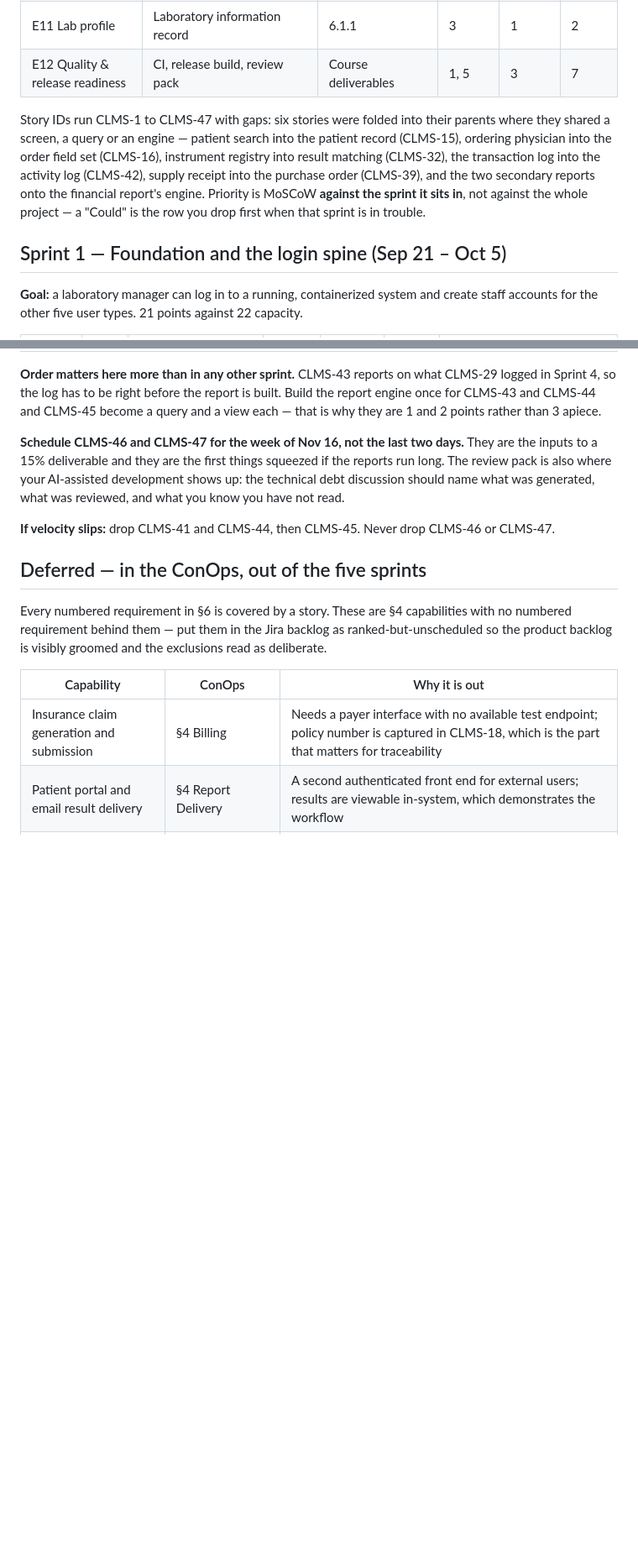
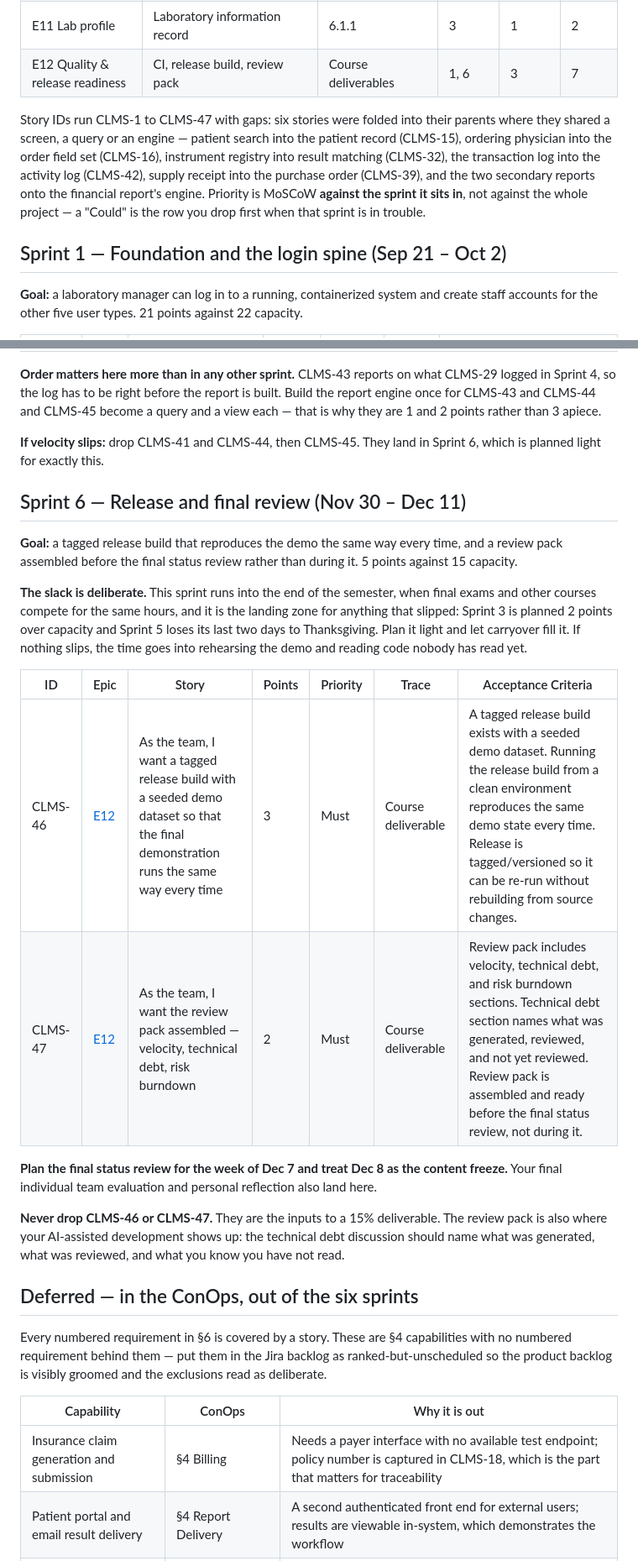
Before and after one commit to whitsisulak/SFWE503Fall2026Group9, a Markdown page: docs/Team9ProjectPlan_Draft.md, 2 parts joined by grey strips. Shown at 84% size. Drawn GitHub-style; blank space fills up the shorter version.

```diff
--- a/docs/Team9ProjectPlan_Draft.md
+++ b/docs/Team9ProjectPlan_Draft.md
@@ -45,11 +46,11 @@ Twelve epics cover the ConOps. Two of them (E1, E12) are enabler epics with no u
 | <a id="epic-e9"></a>E9 Billing, POS & purchasing | Checkout, payment types, signature, receipts | 6.6.1–6.6.4 | 4–5 | 4 | 9 |
 | <a id="epic-e10"></a>E10 Reporting & analytics | Financial, inventory and operational reports on one engine | 6.5.2–6.5.4 | 5 | 3 | 6 |
 | <a id="epic-e11"></a>E11 Lab profile | Laboratory information record | 6.1.1 | 3 | 1 | 2 |
-| <a id="epic-e12"></a>E12 Quality & release readiness | CI, release build, review pack | Course deliverables | 1, 5 | 3 | 7 |
+| <a id="epic-e12"></a>E12 Quality & release readiness | CI, release build, review pack | Course deliverables | 1, 6 | 3 | 7 |
 
 Story IDs run CLMS-1 to CLMS-47 with gaps: six stories were folded into their parents where they shared a screen, a query or an engine — patient search into the patient record (CLMS-15), ordering physician into the order field set (CLMS-16), instrument registry into result matching (CLMS-32), the transaction log into the activity log (CLMS-42), supply receipt into the purchase order (CLMS-39), and the two secondary reports onto the financial report's engine. Priority is MoSCoW **against the sprint it sits in**, not against the whole project — a "Could" is the row you drop first when that sprint is in trouble.
 
-## Sprint 1 — Foundation and the login spine (Sep 21 – Oct 5)
+## Sprint 1 — Foundation and the login spine (Sep 21 – Oct 2)
 
 **Goal:** a laboratory manager can log in to a running, containerized system and create staff accounts for the other five user types. 21 points against 22 capacity.
 
@@ -162,11 +159,24 @@ Plan the final status review for the week of Nov 23 and treat Nov 24 as the cont
 
 **Order matters here more than in any other sprint.** CLMS-43 reports on what CLMS-29 logged in Sprint 4, so the log has to be right before the report is built. Build the report engine once for CLMS-43 and CLMS-44 and CLMS-45 become a query and a view each — that is why they are 1 and 2 points rather than 3 apiece.
 
-**Schedule CLMS-46 and CLMS-47 for the week of Nov 16, not the last two days.** They are the inputs to a 15% deliverable and they are the first things squeezed if the reports run long. The review pack is also where your AI-assisted development shows up: the technical debt discussion should name what was generated, what was reviewed, and what you know you have not read.
+**If velocity slips:** drop CLMS-41 and CLMS-44, then CLMS-45. They land in Sprint 6, which is planned light for exactly this.
 
-**If velocity** **slips:** drop CLMS-41 and CLMS-44, then CLMS-45. Never drop CLMS-46 or CLMS-47.
+## Sprint 6 — Release and final review (Nov 30 – Dec 11)
 
-## Deferred — in the ConOps, out of the five sprints
+**Goal:** a tagged release build that reproduces the demo the same way every time, and a review pack assembled before the final status review rather than during it. 5 points against 15 capacity.
+
+**The slack is deliberate.** This sprint runs into the end of the semester, when final exams and other courses compete for the same hours, and it is the landing zone for anything that slipped: Sprint 3 is planned 2 points over capacity and Sprint 5 loses its last two days to Thanksgiving. Plan it light and let carryover fill it. If nothing slips, the time goes into rehearsing the demo and reading code nobody has read yet.
+
+| ID | Epic | Story | Points | Priority | Trace | Acceptance Criteria |
+| --- | --- | --- | --- | --- | --- | --- |
+| CLMS-46 | [E12](#epic-e12) | As the team, I want a tagged release build with a seeded demo dataset so that the final demonstration runs the same way every time | 3 | Must | Course deliverable | A tagged release build exists with a seeded demo dataset. Running the release build from a clean environment reproduces the same demo state every time. Release is tagged/versioned so it can be re-run without rebuilding from source changes. |
+| CLMS-47 | [E12](#epic-e12) | As the team, I want the review pack assembled — velocity, technical debt, risk burndown | 2 | Must | Course deliverable | Review pack includes velocity, technical debt, and risk burndown sections. Technical debt section names what was generated, reviewed, and not yet reviewed. Review pack is assembled and ready before the final status review, not during it. |
+
+**Plan the final status review for the week of Dec 7 and treat Dec 8 as the content freeze.** Your final individual team evaluation and personal reflection also land here.
+
+**Never drop CLMS-46 or CLMS-47.** They are the inputs to a 15% deliverable. The review pack is also where your AI-assisted development shows up: the technical debt discussion should name what was generated, what was reviewed, and what you know you have not read.
+
+## Deferred — in the ConOps, out of the six sprints
 
 Every numbered requirement in §6 is covered by a story. These are §4 capabilities with no numbered requirement behind them — put them in the Jira backlog as ranked-but-unscheduled so the product backlog is visibly groomed and the exclusions read as deliberate.
 
```
Also changed, not shown: other parts of docs/Team9ProjectPlan_Draft.md (+25 -28 lines).
